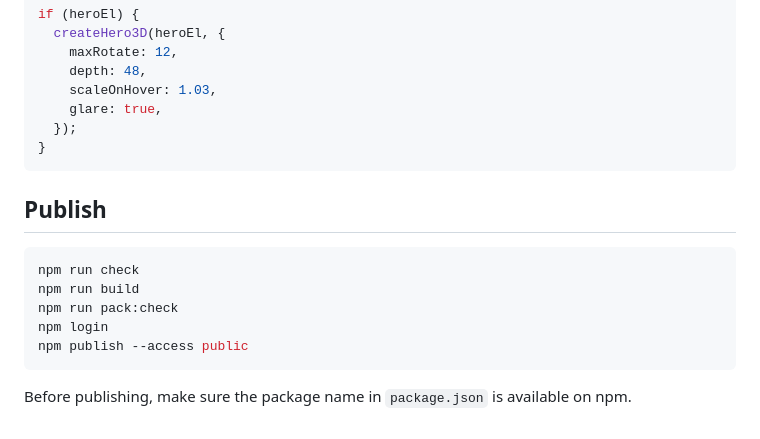
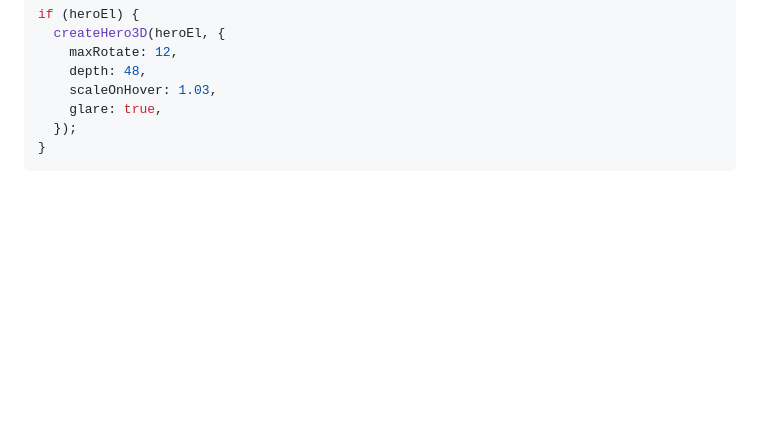
Before and after one commit to Peja016/3d-card-hero, a Markdown page: README.md, the part around the change. Drawn GitHub-style; blank space fills up the shorter version.

````diff
--- a/README.md
+++ b/README.md
@@ -133,15 +133,3 @@ if (heroEl) {
   });
 }
 ```
-
-## Publish
-
-```bash
-npm run check
-npm run build
-npm run pack:check
-npm login
-npm publish --access public
-```
-
-Before publishing, make sure the package name in `package.json` is available on npm.
````
